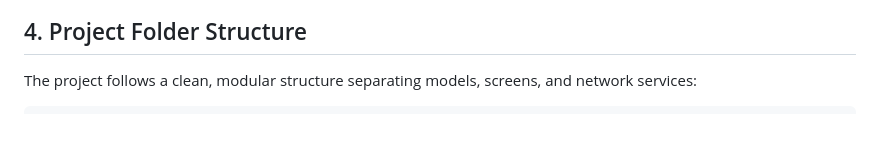
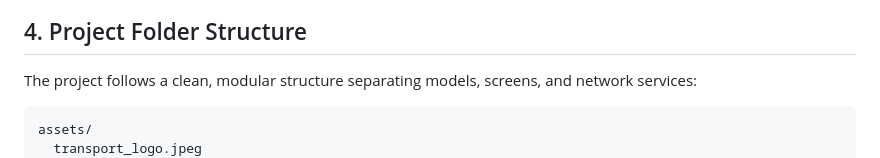
Before and after one commit to Amcet-Digital-Innovation-Cell/ADIC-Student-Bus-Tracking-App, a Markdown page: README.md, the part around the change. Rendered like a GitHub page; blank space fills up the shorter version.

````diff
--- a/README.md
+++ b/README.md
@@ -101,6 +101,8 @@ Fix any issues reported by `flutter doctor` before continuing.
 The project follows a clean, modular structure separating models, screens, and network services:
 
 ```text
+assets/
+  transport_logo.jpeg
 lib/
   main.dart
   models/
````
